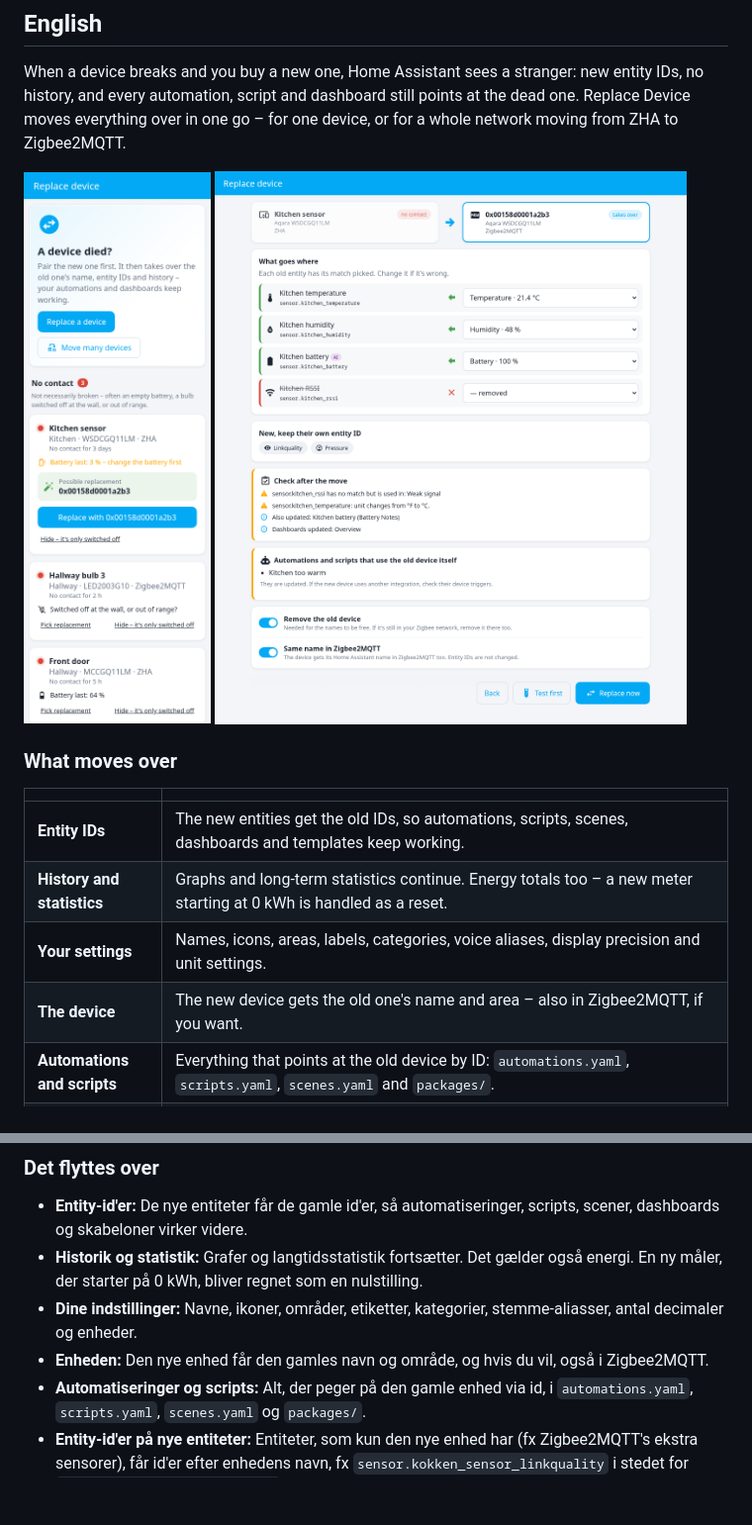
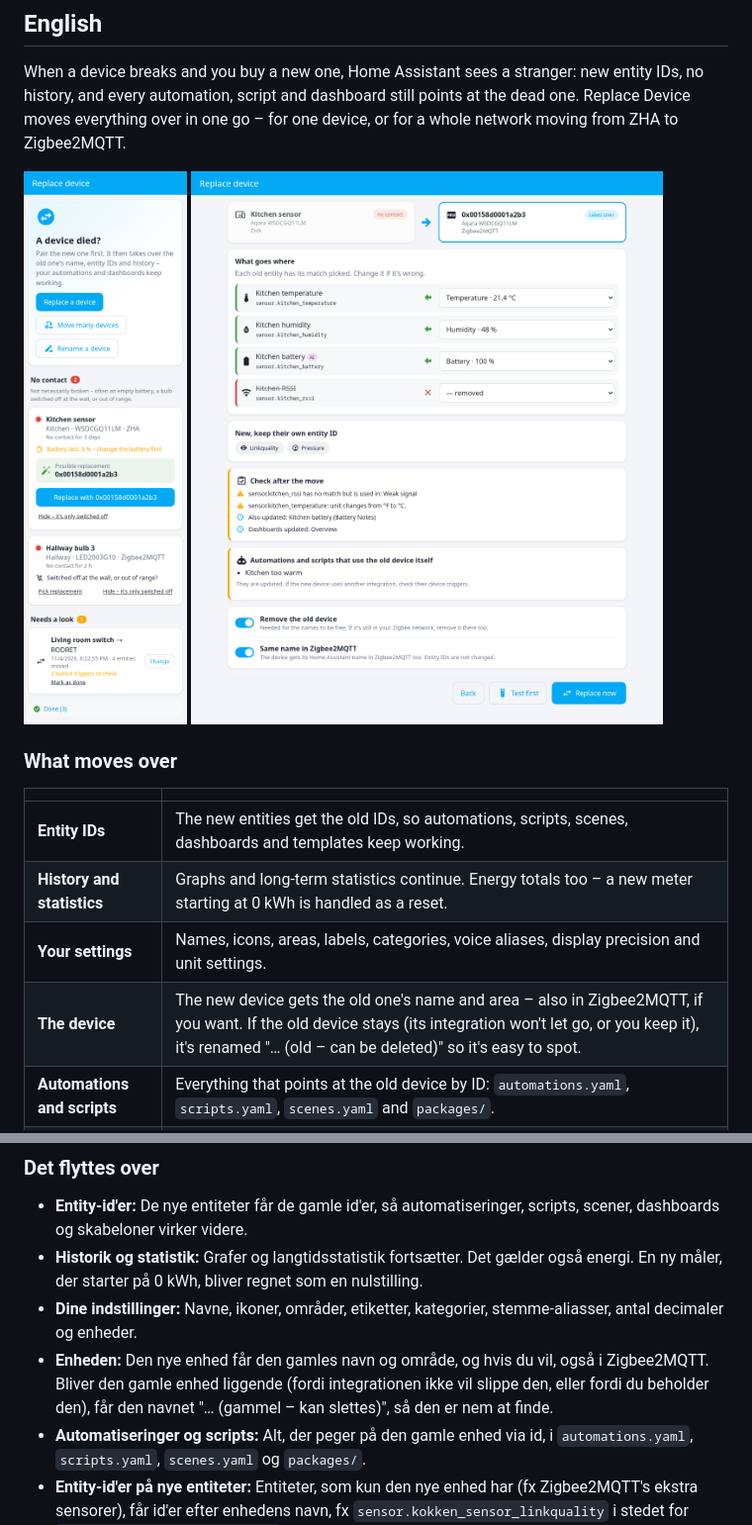
Before and after one commit to Clahen86/ha-replace-device, a Markdown page: README.md, 2 parts joined by grey strips. Shown at 99% size. GitHub-like rendering; pictures changed too: docs/panel-home.png; blank space fills up the shorter version.

Commit message:
README: nye billeder (forside, omdøb) og gammel enhed der bliver liggende

```diff
--- a/README.md
+++ b/README.md
@@ -23,7 +23,7 @@ When a device breaks and you buy a new one, Home Assistant sees a stranger: new
 | **Entity IDs** | The new entities get the old IDs, so automations, scripts, scenes, dashboards and templates keep working. |
 | **History and statistics** | Graphs and long-term statistics continue. Energy totals too – a new meter starting at 0 kWh is handled as a reset. |
 | **Your settings** | Names, icons, areas, labels, categories, voice aliases, display precision and unit settings. |
-| **The device** | The new device gets the old one's name and area – also in Zigbee2MQTT, if you want. |
+| **The device** | The new device gets the old one's name and area – also in Zigbee2MQTT, if you want. If the old device stays (its integration won't let go, or you keep it), it's renamed "… (old – can be deleted)" so it's easy to spot. |
 | **Automations and scripts** | Everything that points at the old device by ID: `automations.yaml`, `scripts.yaml`, `scenes.yaml` and `packages/`. |
 | **Entity IDs of new entities** | Entities only the new device has (e.g. Zigbee2MQTT's extra sensors) get IDs after the device's name, like `sensor.kitchen_sensor_linkquality` instead of `sensor.0x00158d…_linkquality`. For replacements made before, use **Edit → Tidy up entity IDs**. |
 | **Button triggers** | Triggers with other names in the new integration are translated (ZHA `remote_button_short_press` → Zigbee2MQTT `action: single`), and so are `zha_event` triggers and Zigbee2MQTT MQTT topics – also in `wait_for_trigger` and in `scripts.yaml`. In `packages/` and YAML dashboards, which are your own files, it lists what to change by hand. |
@@ -116,7 +118,7 @@ Når en enhed går i stykker, og du køber en ny, ser Home Assistant en fremmed.
 - **Entity-id'er:** De nye entiteter får de gamle id'er, så automatiseringer, scripts, scener, dashboards og skabeloner virker videre.
 - **Historik og statistik:** Grafer og langtidsstatistik fortsætter. Det gælder også energi. En ny måler, der starter på 0 kWh, bliver regnet som en nulstilling.
 - **Dine indstillinger:** Navne, ikoner, områder, etiketter, kategorier, stemme-aliasser, antal decimaler og enheder.
-- **Enheden:** Den nye enhed får den gamles navn og område, og hvis du vil, også i Zigbee2MQTT.
+- **Enheden:** Den nye enhed får den gamles navn og område, og hvis du vil, også i Zigbee2MQTT. Bliver den gamle enhed liggende (fordi integrationen ikke vil slippe den, eller fordi du beholder den), får den navnet "… (gammel – kan slettes)", så den er nem at finde.
 - **Automatiseringer og scripts:** Alt, der peger på den gamle enhed via id, i `automations.yaml`, `scripts.yaml`, `scenes.yaml` og `packages/`.
 - **Entity-id'er på nye entiteter:** Entiteter, som kun den nye enhed har (fx Zigbee2MQTT's ekstra sensorer), får id'er efter enhedens navn, fx `sensor.kokken_sensor_linkquality` i stedet for `sensor.0x00158d…_linkquality`. Ved tidligere udskiftninger: **Ret → Ryd op i entity-id'er**.
 - **Knaptriggere:** Triggere, der hedder noget andet i den nye integration, bliver oversat (ZHA `remote_button_short_press` → Zigbee2MQTT `action: single`). Det samme gælder `zha_event`-triggere og Zigbee2MQTT-MQTT-emner, også i `wait_for_trigger` og i `scripts.yaml`. I `packages/` og YAML-dashboards, som er dine egne filer, viser den, hvad du selv skal rette.
```
Also changed, not shown: other parts of README.md (+4 -0 lines), docs/panel-rename.png (added).
